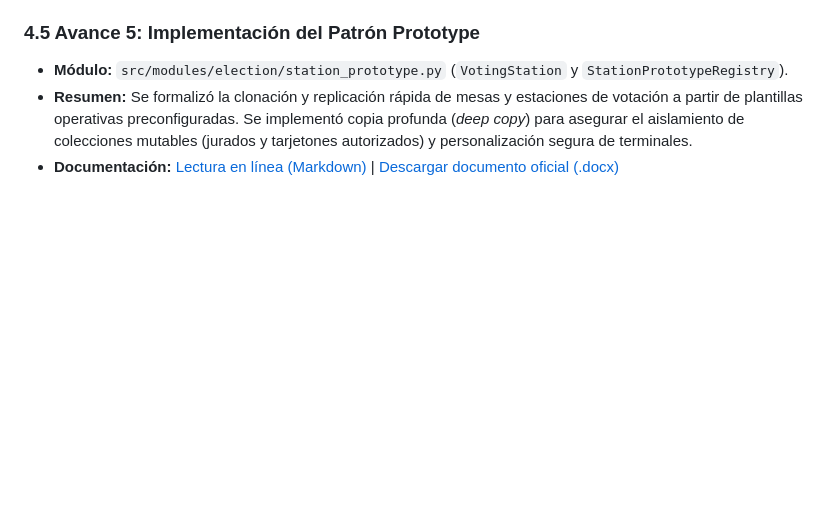
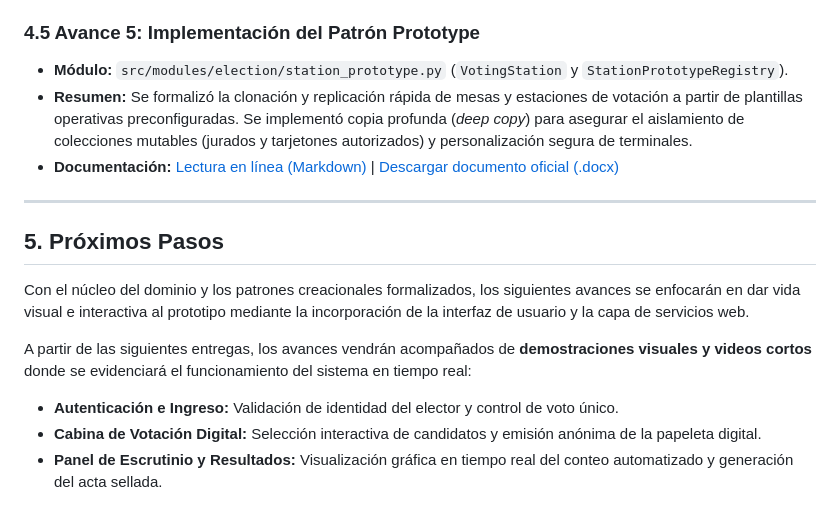
Before and after one commit to yesidexe/pdsa194, a Markdown page: README.md, the part around the change. Rendered like a GitHub page; blank space fills up the shorter version.

```diff
--- a/README.md
+++ b/README.md
@@ -262,3 +262,14 @@ classDiagram
 * **Módulo:** `src/modules/election/station_prototype.py` (`VotingStation` y `StationPrototypeRegistry`).
 * **Resumen:** Se formalizó la clonación y replicación rápida de mesas y estaciones de votación a partir de plantillas operativas preconfiguradas. Se implementó copia profunda (*deep copy*) para asegurar el aislamiento de colecciones mutables (jurados y tarjetones autorizados) y personalización segura de terminales.
 * **Documentación:** [Lectura en línea (Markdown)](avances/avance_5/patron_prototype.md) | [Descargar documento oficial (.docx)](<avances/avance_5/Avance Patrón de Diseño Prototype.docx>)
+
+---
+
+## 5. Próximos Pasos
+
+Con el núcleo del dominio y los patrones creacionales formalizados, los siguientes avances se enfocarán en dar vida visual e interactiva al prototipo mediante la incorporación de la interfaz de usuario y la capa de servicios web.
+
+A partir de las siguientes entregas, los avances vendrán acompañados de **demostraciones visuales y videos cortos** donde se evidenciará el funcionamiento del sistema en tiempo real:
+* **Autenticación e Ingreso:** Validación de identidad del elector y control de voto único.
+* **Cabina de Votación Digital:** Selección interactiva de candidatos y emisión anónima de la papeleta digital.
+* **Panel de Escrutinio y Resultados:** Visualización gráfica en tiempo real del conteo automatizado y generación del acta sellada.
```
